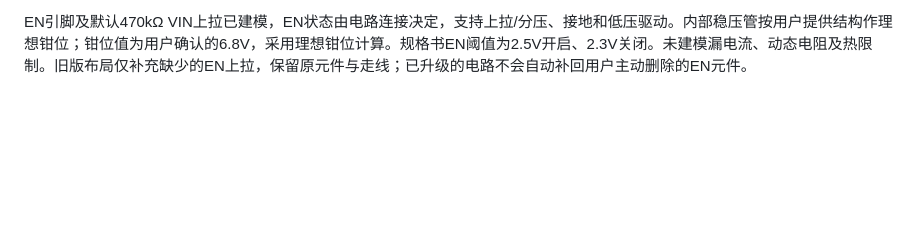
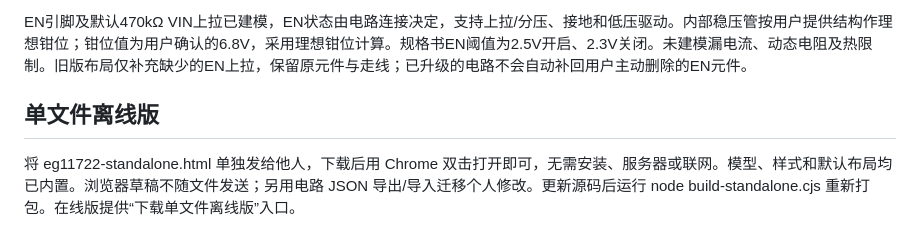
Before and after one commit to panmingzhu0925-png/eg11722-lab, a Markdown page: README.md, the part around the change. GitHub-like rendering; blank space fills up the shorter version.

Commit message:
Add standalone offline page: README.md

```diff
--- a/README.md
+++ b/README.md
@@ -31,3 +31,7 @@
 
 
 EN引脚及默认470kΩ VIN上拉已建模，EN状态由电路连接决定，支持上拉/分压、接地和低压驱动。内部稳压管按用户提供结构作理想钳位；钳位值为用户确认的6.8V，采用理想钳位计算。规格书EN阈值为2.5V开启、2.3V关闭。未建模漏电流、动态电阻及热限制。旧版布局仅补充缺少的EN上拉，保留原元件与走线；已升级的电路不会自动补回用户主动删除的EN元件。
+
+
+## 单文件离线版
+将 eg11722-standalone.html 单独发给他人，下载后用 Chrome 双击打开即可，无需安装、服务器或联网。模型、样式和默认布局均已内置。浏览器草稿不随文件发送；另用电路 JSON 导出/导入迁移个人修改。更新源码后运行 node build-standalone.cjs 重新打包。在线版提供“下载单文件离线版”入口。
```
